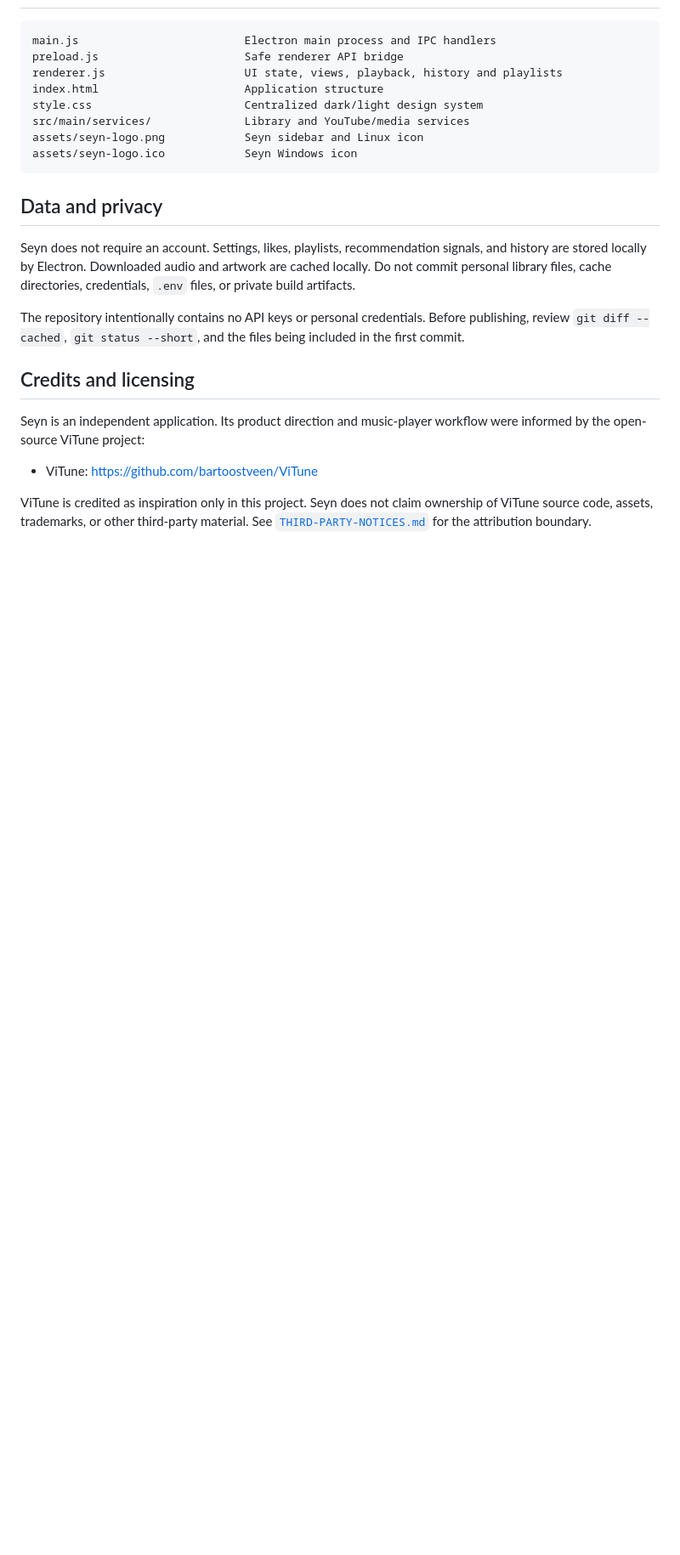
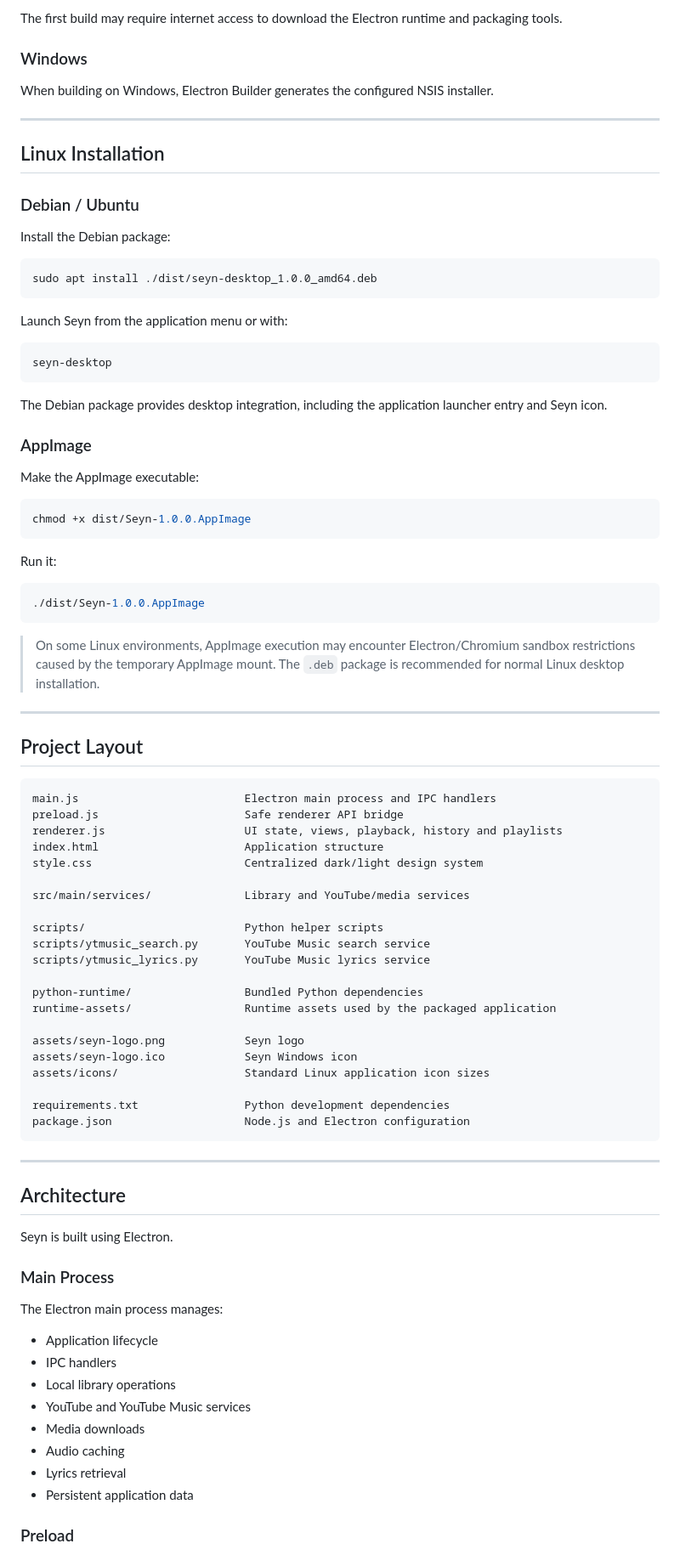
Before and after one commit to AtharvaBarve/seyn, a Markdown page: README.md, the part around one of its changes. Shown at 85% size. Drawn GitHub-style; blank space fills up the shorter version.

````diff
--- a/README.md
+++ b/README.md
@@ -61,3 +185,48 @@ The default Electron Builder target is an AppImage on Linux and an NSIS installe
+The first build may require internet access to download the Electron runtime and packaging tools.
+
+### Windows
+
+When building on Windows, Electron Builder generates the configured NSIS installer.
+
+---
+
+## Linux Installation
+
+### Debian / Ubuntu
+
+Install the Debian package:
+
+```bash
+sudo apt install ./dist/seyn-desktop_1.0.0_amd64.deb
+```
+
+Launch Seyn from the application menu or with:
+
+```bash
+seyn-desktop
+```
+
+The Debian package provides desktop integration, including the application launcher entry and Seyn icon.
+
+### AppImage
+
+Make the AppImage executable:
+
+```bash
+chmod +x dist/Seyn-1.0.0.AppImage
+```
+
+Run it:
+
+```bash
+./dist/Seyn-1.0.0.AppImage
+```
+
+> On some Linux environments, AppImage execution may encounter Electron/Chromium sandbox restrictions caused by the temporary AppImage mount. The `.deb` package is recommended for normal Linux desktop installation.
+
+---
+
+## Project Layout
 
 ```text
 main.js                         Electron main process and IPC handlers
@@ -65,22 +234,42 @@ preload.js                      Safe renderer API bridge
 renderer.js                     UI state, views, playback, history and playlists
 index.html                      Application structure
 style.css                       Centralized dark/light design system
+
 src/main/services/              Library and YouTube/media services
-assets/seyn-logo.png            Seyn sidebar and Linux icon
+
+scripts/                        Python helper scripts
+scripts/ytmusic_search.py       YouTube Music search service
+scripts/ytmusic_lyrics.py       YouTube Music lyrics service
+
+python-runtime/                 Bundled Python dependencies
+runtime-assets/                 Runtime assets used by the packaged application
+
+assets/seyn-logo.png            Seyn logo
 assets/seyn-logo.ico            Seyn Windows icon
+assets/icons/                   Standard Linux application icon sizes
+
+requirements.txt                Python development dependencies
+package.json                    Node.js and Electron configuration
 ```
 
-## Data and privacy
+---
 
-Seyn does not require an account. Settings, likes, playlists, recommendation signals, and history are stored locally by Electron. Downloaded audio and artwork are cached locally. Do not commit personal library files, cache directories, credentials, `.env` files, or private build artifacts.
+## Architecture
 
-The repository intentionally contains no API keys or personal credentials. Before publishing, review `git diff --cached`, `git status --short`, and the files being included in the first commit.
+Seyn is built using Electron.
 
-## Credits and licensing
+### Main Process
 
-Seyn is an independent application. Its product direction and music-player workflow were informed by the open-source ViTune project:
+The Electron main process manages:
 
-- ViTune: <https://github.com/bartoostveen/ViTune>
+- Application lifecycle
+- IPC handlers
+- Local library operations
+- YouTube and YouTube Music services
+- Media downloads
+- Audio caching
+- Lyrics retrieval
+- Persistent application data
 
-ViTune is credited as inspiration only in this project. Seyn does not claim ownership of ViTune source code, assets, trademarks, or other third-party material. See [`THIRD-PARTY-NOTICES.md`](THIRD-PARTY-NOTICES.md) for the attribution boundary.
+### Preload
 
````
Also changed, not shown: other parts of README.md (+265 -25 lines).
